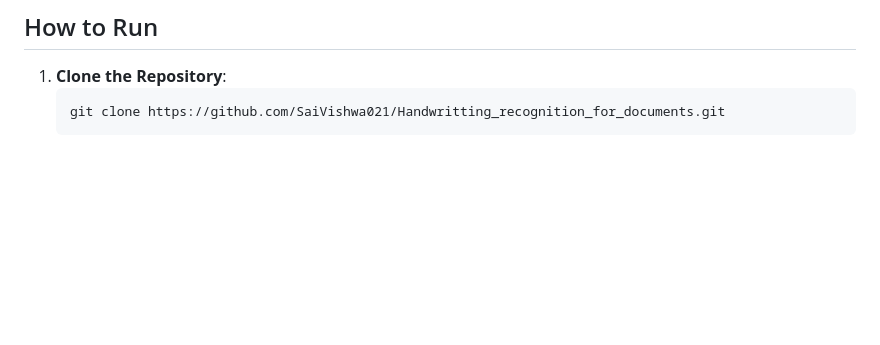
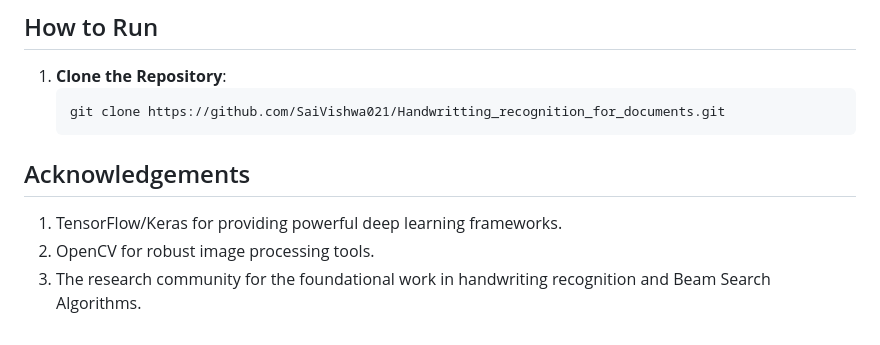
Before and after one commit to SaiVishwa021/Deep-Learning-Based-Approach-for-Handwritten-Text-Recognition-from-Multimedia-Documetnts, a Markdown page: README.md, the part around the change. GitHub-like rendering; blank space fills up the shorter version.

````diff
--- a/README.md
+++ b/README.md
@@ -71,3 +71,8 @@ The dataset used for training and evaluating the model consists of handwritten t
    ```bash
    git clone https://github.com/SaiVishwa021/Handwritting_recognition_for_documents.git
    ```
+
+## Acknowledgements
+1. TensorFlow/Keras for providing powerful deep learning frameworks.
+2. OpenCV for robust image processing tools.
+3. The research community for the foundational work in handwriting recognition and Beam Search Algorithms.
````
